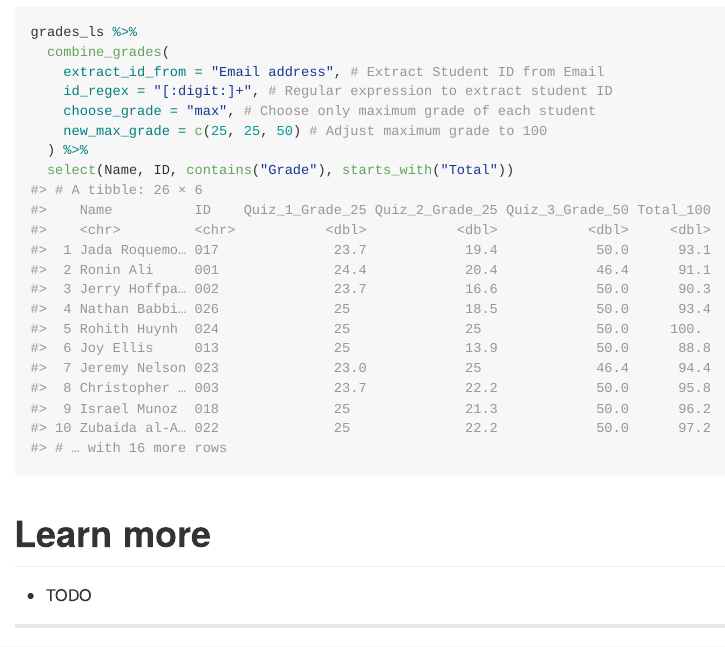
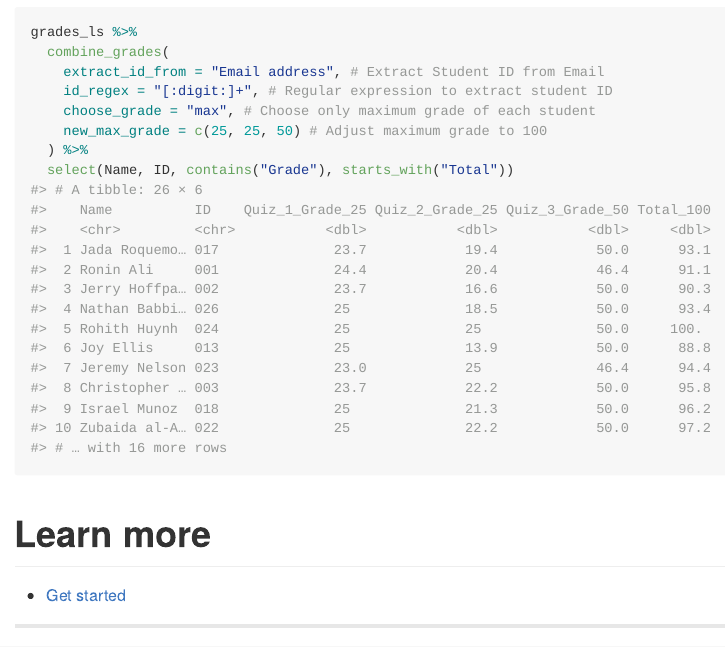
Before and after one commit to Lightbridge-KS/moodleQuiz, an R Markdown document (README.Rmd): the page in a window 1100 px wide, from 2600 px down. The pictures show the output file README.md that the author committed with the source, drawn offline in the style of GitHub; badge pictures from the web are left out.

Commit message:
update README

```diff
--- a/README.Rmd
+++ b/README.Rmd
@@ -106,8 +102,8 @@ grades_ls %>%
 
 # Learn more
 
--  TODO
+-   [Get started](https://lightbridge-ks.github.io/moodleQuiz/articles/moodleQuiz.html)
 
----
+------------------------------------------------------------------------
 
 Last updated: `r Sys.Date()`
```
Also changed, not shown: README.md, README.Rmd (6 more changed lines).
